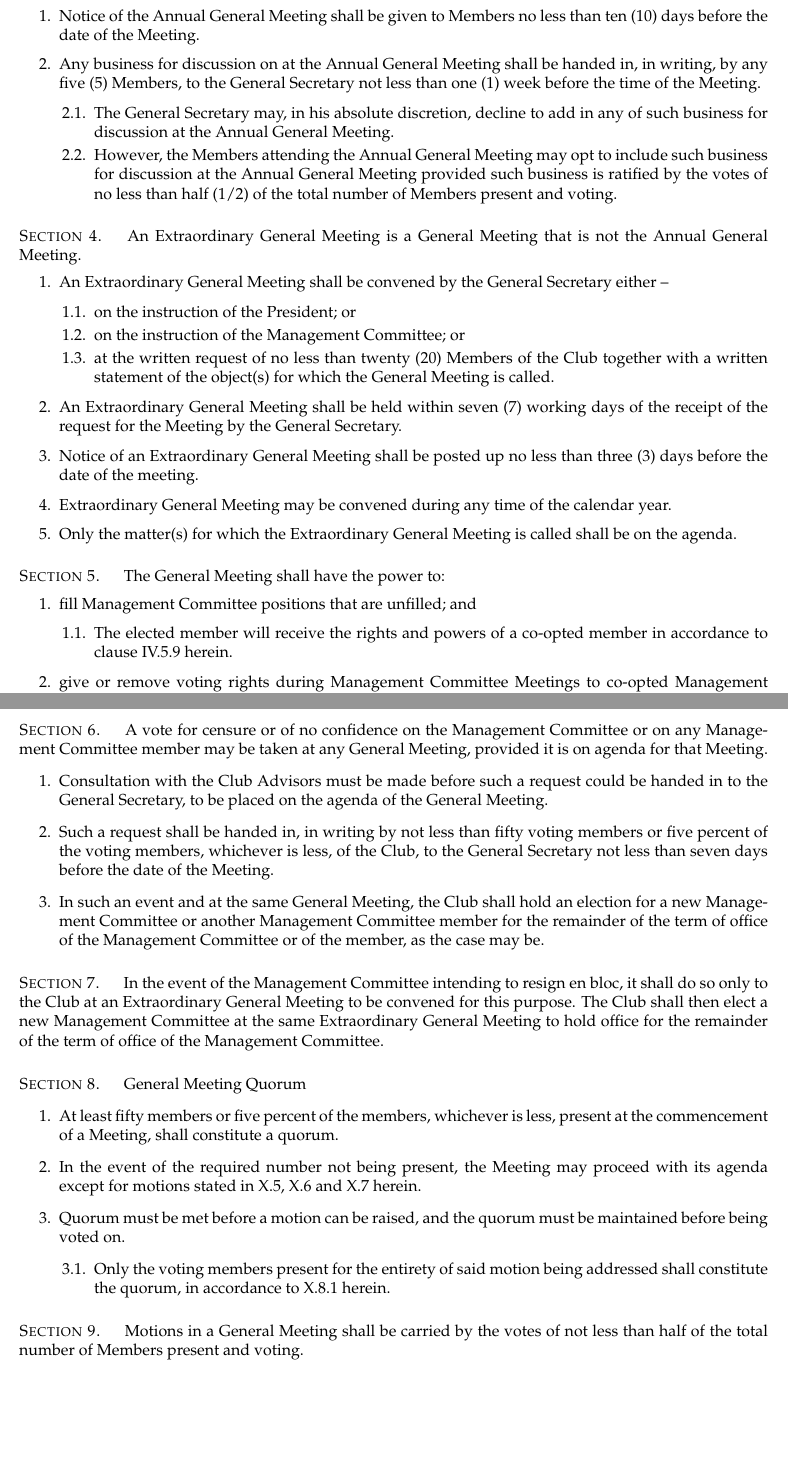
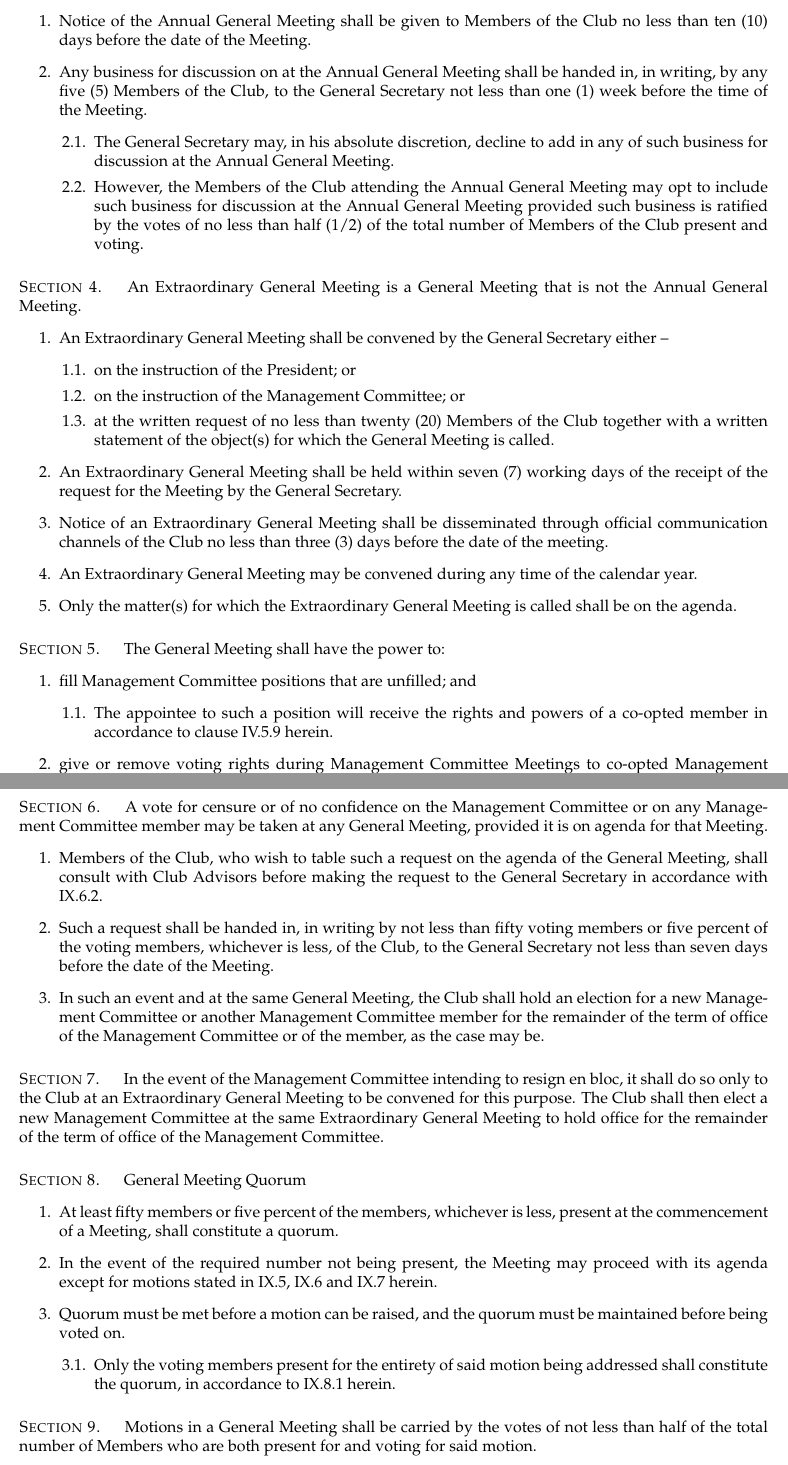
Before and after one commit to thenaesh/CompClubConstitution, a LaTeX document (Constitution/constitution.tex, which reads Constitution/articles/IX.tex): two parts of pages 15 and 16 of 18, joined at a grey line, cut so that both start at the same text, the shorter picture padded with empty space. Compiled offline with pdfLaTeX; a LaTeX package or settings file that is missing is left out.

Commit message:
ensure consistency of all articles up to and including IX

```diff
--- a/Constitution/articles/IX.tex
+++ b/Constitution/articles/IX.tex
@@ -9,11 +9,11 @@ General Meetings may be either the Annual General Meeting or Extraordinary Gener
 \section{}
 The Annual General Meeting shall be held no later than the last week of September.
 	\begin{legal}
-	\item Notice of the Annual General Meeting shall be given to Members no less than ten (10) days before the date of the Meeting.
-	\item Any business for discussion on at the Annual General Meeting shall be handed in, in writing, by any five (5) Members, to the General Secretary not less than one (1) week before the time of the Meeting.
+	\item Notice of the Annual General Meeting shall be given to Members of the Club no less than ten (10) days before the date of the Meeting.
+	\item Any business for discussion on at the Annual General Meeting shall be handed in, in writing, by any five (5) Members of the Club, to the General Secretary not less than one (1) week before the time of the Meeting.
 		\begin{legal}
 		\item The General Secretary may, in his absolute discretion, decline to add in any of such business for discussion at the Annual General Meeting.
-		\item However, the Members attending the Annual General Meeting may opt to include such business for discussion at the Annual General Meeting provided such business is ratified by the votes of no less than half (1/2) of the total number of Members present and voting.
+		\item However, the Members of the Club attending the Annual General Meeting may opt to include such business for discussion at the Annual General Meeting provided such business is ratified by the votes of no less than half (1/2) of the total number of Members of the Club present and voting.
 		\end{legal}
 	\end{legal}
 
@@ -27,8 +27,8 @@ An Extraordinary General Meeting is a General Meeting that is not the Annual Gen
 		\item at the written request of no less than twenty (20) Members of the Club together with a written statement of the object(s) for which the General Meeting is called.
 		\end{legal}
 	\item An Extraordinary General Meeting shall be held within seven (7) working days of the receipt of the request for the Meeting by the General Secretary.
-	\item Notice of an Extraordinary General Meeting shall be posted up no less than three (3) days before the date of the meeting.
-	\item Extraordinary General Meeting may be convened during any time of the calendar year.
+	\item Notice of an Extraordinary General Meeting shall be disseminated through official communication channels of the Club no less than three (3) days before the date of the meeting.
+	\item An Extraordinary General Meeting may be convened during any time of the calendar year.
 	\item Only the matter(s) for which the Extraordinary General Meeting is called shall be on the agenda.
 	\end{legal}
 
@@ -37,7 +37,7 @@ The General Meeting shall have the power to:
 	\begin{legal}
 	\item fill Management Committee positions that are unfilled; and
 		\begin{legal}
-		\item The elected member will receive the rights and powers of a co-opted member in accordance to clause IV.5.9 herein.
+		\item The appointee to such a position will receive the rights and powers of a co-opted member in accordance to clause IV.5.9 herein.
 		\end{legal}
 	\item give or remove voting rights during Management Committee Meetings to co-opted Management Committee Members.
 		\begin{legal}
@@ -51,7 +51,7 @@ The General Meeting shall have the power to:
 \section{}
 A vote for censure or of no confidence on the Management Committee or on any Management Committee member may be taken at any General Meeting, provided it is on agenda for that Meeting.
 \begin{legal}
-	\item Consultation with the Club Advisors must be made before such a request could be handed in to the General Secretary, to be placed on the agenda of the General Meeting.
+	\item Members of the Club, who wish to table such a request on the agenda of the General Meeting, shall consult with Club Advisors before making the request to the General Secretary in accordance with IX.6.2.
 	\item Such a request shall be handed in, in writing by not less than fifty voting members or five percent of the voting members, whichever is less, of the Club, to the General Secretary not less than seven days before the date of the Meeting.
 	\item In such an event and at the same General Meeting, the Club shall hold an election for a new Management Committee or another Management Committee member for the remainder of the term of office of the Management Committee or of the member, as the case may be.
 	\end{legal}
@@ -63,15 +63,15 @@ In the event of the Management Committee intending to resign en bloc, it shall d
 General Meeting Quorum
 	\begin{legal}
 	\item At least fifty members or five percent of the members, whichever is less, present at the commencement of a Meeting, shall constitute a quorum.
-	\item In the event of the required number not being present, the Meeting may proceed with its agenda except for motions stated in X.5, X.6 and X.7 herein.
+	\item In the event of the required number not being present, the Meeting may proceed with its agenda except for motions stated in IX.5, IX.6 and IX.7 herein.
 	\item Quorum must be met before a motion can be raised, and the quorum must be maintained before being voted on.
 		\begin{legal}
-		\item Only the voting members present for the entirety of said motion being addressed shall constitute the quorum, in accordance to X.8.1 herein.
+		\item Only the voting members present for the entirety of said motion being addressed shall constitute the quorum, in accordance to IX.8.1 herein.
 		\end{legal}
 	\end{legal}
 
 \section{}
-Motions in a General Meeting shall be carried by the votes of not less than half of the total number of Members present and voting.
+Motions in a General Meeting shall be carried by the votes of not less than half of the total number of Members who are both present for and voting for said motion.
 
 \section{}
 No Member shall vote by proxy at a General Meeting.
```
